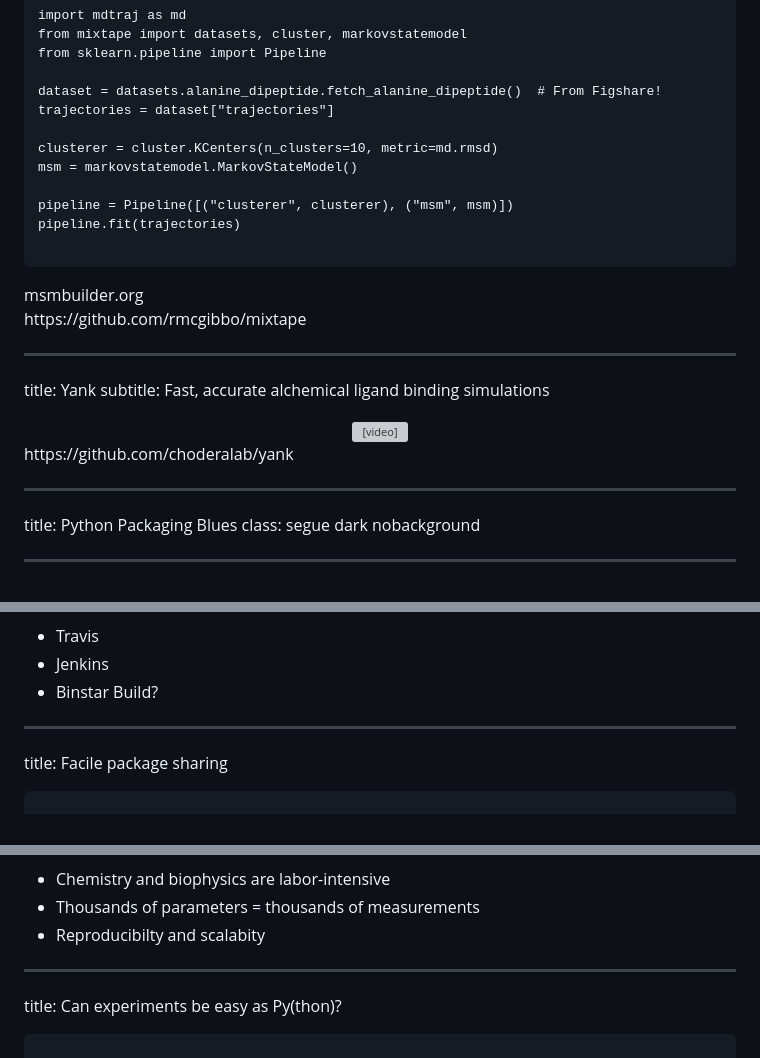
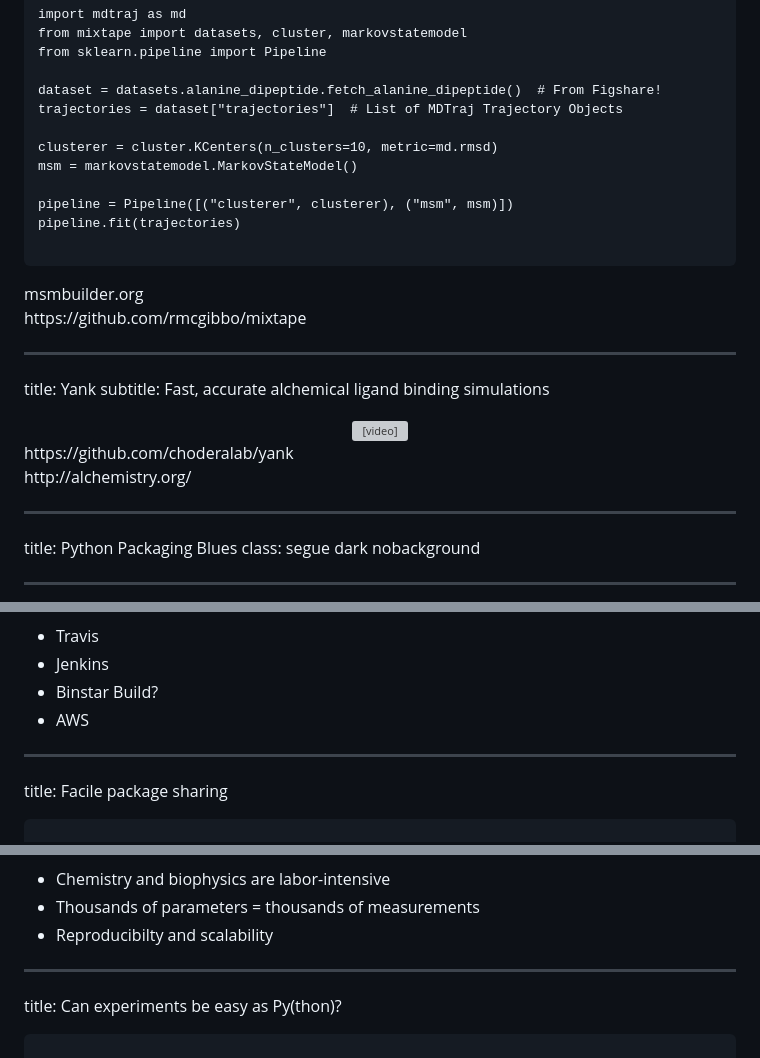
Before and after one commit to omnia-md/PyData2014, a Markdown page: slides.md, 3 parts joined by grey strips. Rendered like a GitHub page; grey boxes are pictures that could not be loaded.

```diff
--- a/slides.md
+++ b/slides.md
@@ -270,7 +273,7 @@ from mixtape import datasets, cluster, markovstatemodel
 from sklearn.pipeline import Pipeline
 
 dataset = datasets.alanine_dipeptide.fetch_alanine_dipeptide()  # From Figshare!
-trajectories = dataset["trajectories"]
+trajectories = dataset["trajectories"]  # List of MDTraj Trajectory Objects
 
 clusterer = cluster.KCenters(n_clusters=10, metric=md.rmsd)
 msm = markovstatemodel.MarkovStateModel()
@@ -298,7 +301,8 @@ subtitle: Fast, accurate alchemical ligand binding simulations
 
 
 <footer class="source">
-https://github.com/choderalab/yank
+https://github.com/choderalab/yank <br>
+http://alchemistry.org/
 </footer>
 
 ---
@@ -376,6 +380,7 @@ title: CI, Testing, and Packaging
 - Travis
 - Jenkins
 - Binstar Build?
+- AWS
 
 ---
 title: Facile package sharing
@@ -416,7 +421,7 @@ subtitle: How can we falsify and refine computer based models?
 
 - Chemistry and biophysics are labor-intensive
 - Thousands of parameters = thousands of measurements
-- Reproducibilty and scalabity
+- Reproducibilty and scalability
 
 ---
 title: Can experiments be easy as Py(thon)?
```
Also changed, not shown: other parts of slides.md (+5 -2 lines), figures/phi.png (added), 2 other files.
